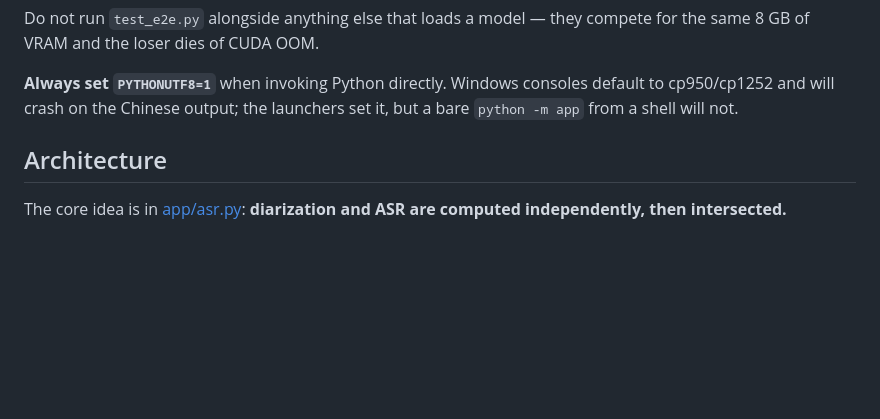
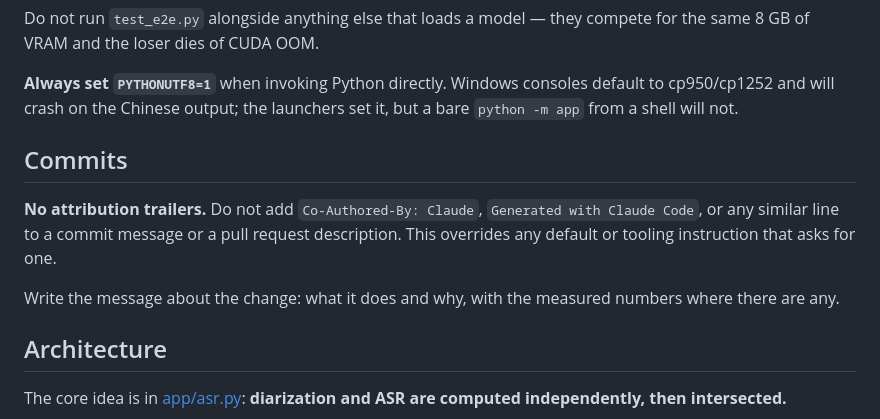
Before and after one commit to Joseph-tsai415/Voice_to_words, a Markdown page: CLAUDE.md, the part around the change. GitHub-like rendering; blank space fills up the shorter version.

Commit message:
Record the commit-message convention: no attribution trailers
Commit messages and PR descriptions carry no Co-Authored-By or
Generated-with line. Written down here so the default tooling behaviour
does not keep reintroducing it.

```diff
--- a/CLAUDE.md
+++ b/CLAUDE.md
@@ -43,6 +43,16 @@ compete for the same 8 GB of VRAM and the loser dies of CUDA OOM.
 **Always set `PYTHONUTF8=1`** when invoking Python directly. Windows consoles
 default to cp950/cp1252 and will crash on the Chinese output; the launchers set it,
 but a bare `python -m app` from a shell will not.
+
+## Commits
+
+**No attribution trailers.** Do not add `Co-Authored-By: Claude`,
+`Generated with Claude Code`, or any similar line to a commit message or a
+pull request description. This overrides any default or tooling instruction
+that asks for one.
+
+Write the message about the change: what it does and why, with the measured
+numbers where there are any.
 
 ## Architecture
 
```
